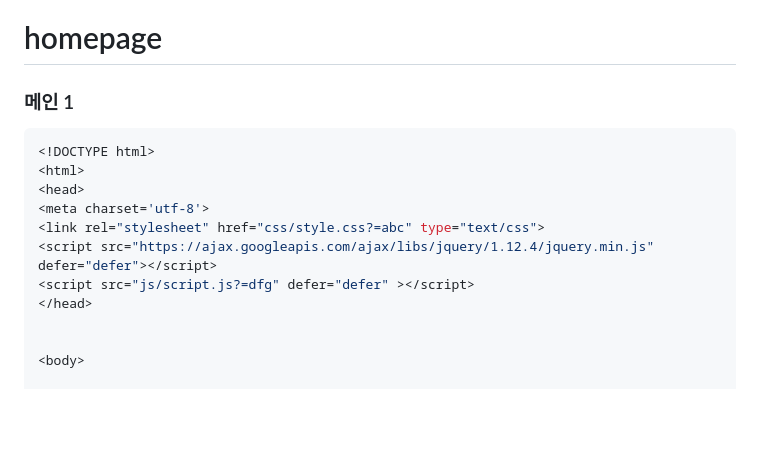
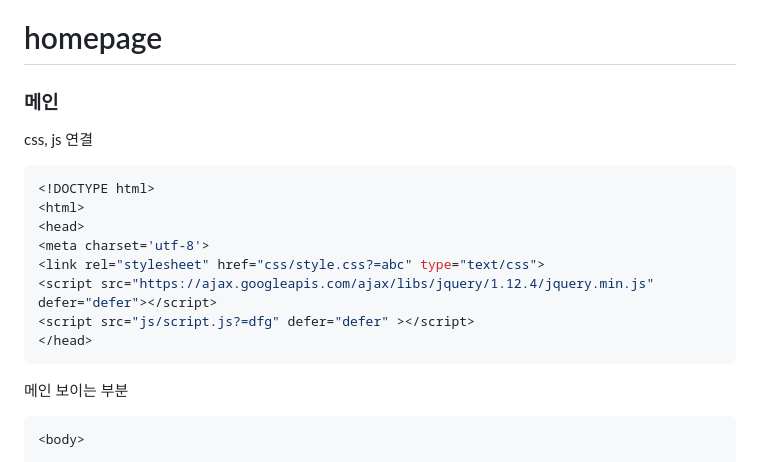
Before and after one commit to yeonjuyeong/homepage, a Markdown page: README.md, the part around the change. Drawn GitHub-style; blank space fills up the shorter version.

````diff
--- a/README.md
+++ b/README.md
@@ -1,5 +1,6 @@
 # homepage
-### 메인 1
+### 메인
+css, js 연결
 ```java
 <!DOCTYPE html>
 <html>
@@ -9,8 +10,13 @@
 <script src="https://ajax.googleapis.com/ajax/libs/jquery/1.12.4/jquery.min.js" defer="defer"></script>
 <script src="js/script.js?=dfg" defer="defer" ></script>
 </head>
+```
 
 
+
+
+메인 보이는 부분
+```java
 <body>
 
 <div id='page'>
````
